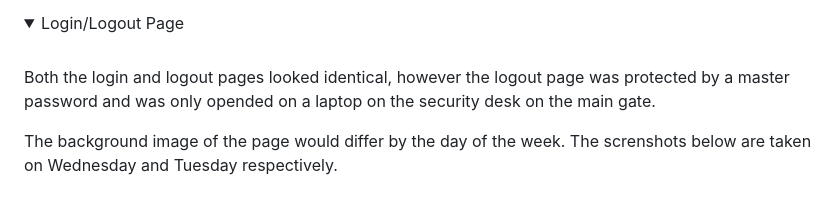
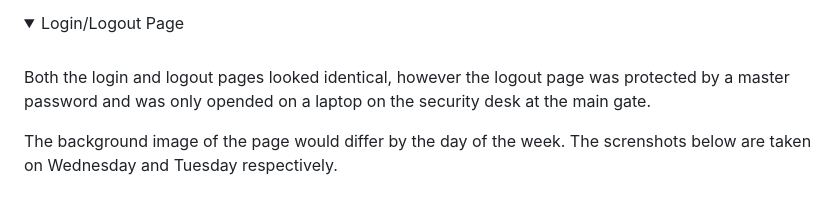
Before and after one commit to dhruv-tech/sisos, a Markdown page: README.md, the part around the change. Drawn GitHub-style; folded sections open.

```diff
--- a/README.md
+++ b/README.md
@@ -69,7 +69,7 @@ Frontend: HTML5, CSS3, JS/JQuery, Zurb Foundation.
   <summary>Login/Logout Page</summary>
   <br/>
 
-  <p>Both the login and logout pages looked identical, however the logout page was protected by a master password and was only opended on a laptop on the security desk on the main gate.</p>
+  <p>Both the login and logout pages looked identical, however the logout page was protected by a master password and was only opended on a laptop on the security desk at the main gate.</p>
 
   <p>The background image of the page would differ by the day of the week. The screnshots below are taken on Wednesday and Tuesday respectively.</p>
 
```
